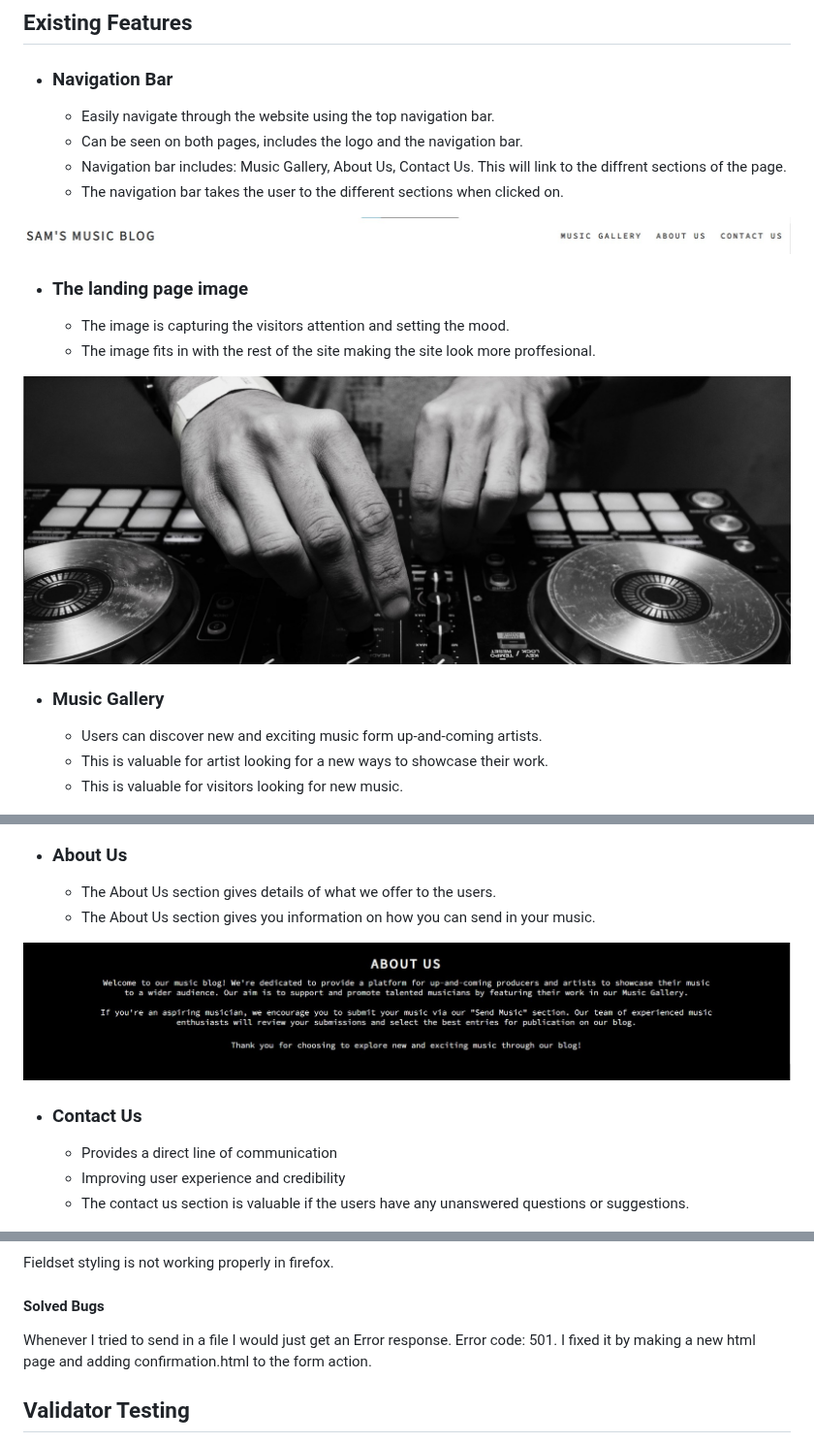
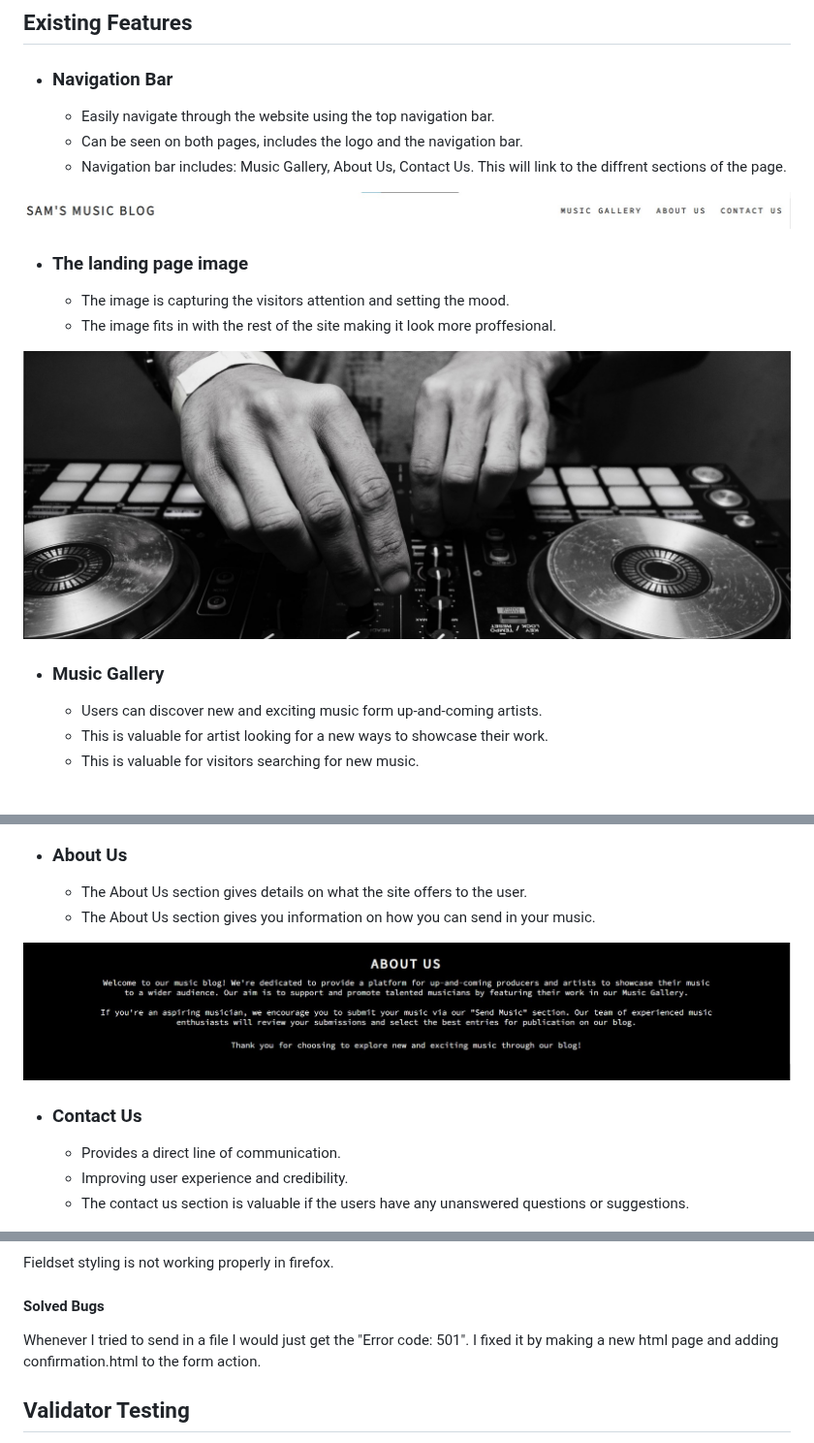
Before and after one commit to samuelkerstell/portfolio-project-1, a Markdown page: README.md, 3 parts joined by grey strips. Shown at 97% size. Rendered like a GitHub page.

```diff
--- a/README.md
+++ b/README.md
@@ -14,11 +14,10 @@ This website is designed to showcase up-and-coming producers and artists and pro
   * Easily navigate through the website using the top navigation bar.
   * Can be seen on both pages, includes the logo and the navigation bar.
   * Navigation bar includes: Music Gallery, About Us, Contact Us. This will link to the diffrent sections of the page.
-  * The navigation bar takes the user to the different sections when clicked on.
 
 ![Screenshot of the navigation bar.](assets/images/navigation-Bar.jpg)
 
 * ### The landing page image
   * The image is capturing the visitors attention and setting the mood.
-  * The image fits in with the rest of the site making the site look more proffesional.
+  * The image fits in with the rest of the site making it look more proffesional.
 
@@ -27,7 +26,7 @@ This website is designed to showcase up-and-coming producers and artists and pro
 * ### Music Gallery
   * Users can discover new and exciting music form up-and-coming artists.
   * This is valuable for artist looking for a new ways to showcase their work.
-  * This is valuable for visitors looking for new music.
+  * This is valuable for visitors searching for new music.
 
 ![Screenshot of the Music Gallery](assets/images/music-gallery.jpg)
 
@@ -38,14 +37,14 @@ This website is designed to showcase up-and-coming producers and artists and pro
 ![Screenshot of the Send In Your Music! section](assets/images/send-music.jpg)
 
 * ### About Us
-  * The About Us section gives details of what we offer to the users.
+  * The About Us section gives details on what the site offers to the user.
   * The About Us section gives you information on how you can send in your music.
 
 ![Screenshot of the About Us section](assets/images/about-us2.jpg)
 
 * ### Contact Us
-  * Provides a direct line of communication
-  * Improving user experience and credibility
+  * Provides a direct line of communication.
+  * Improving user experience and credibility.
   * The contact us section is valuable if the users have any unanswered questions or suggestions.
 
 ![Screenshot of the Contact Us Section](assets/images/contact-us.jpg)
@@ -63,8 +62,7 @@ This website is designed to showcase up-and-coming producers and artists and pro
 Fieldset styling is not working properly in firefox.
 
 #### Solved Bugs
-Whenever I tried to send in a file I would just get an Error response.
-Error code: 501.
+Whenever I tried to send in a file I would just get the "Error code: 501".
 I fixed it by making a new html page and adding confirmation.html to the form action.
 
 ## Validator Testing
```
Also changed, not shown: other parts of README.md (+2 -2 lines).
